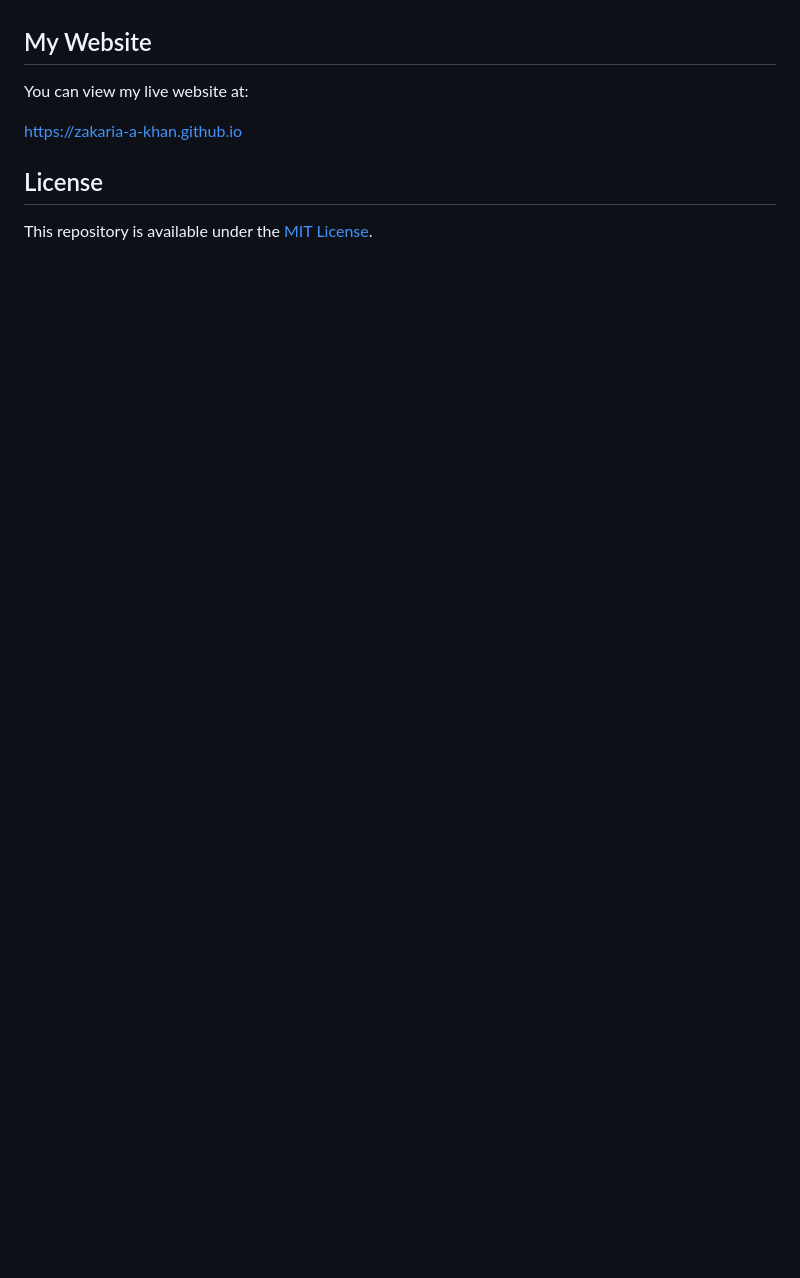
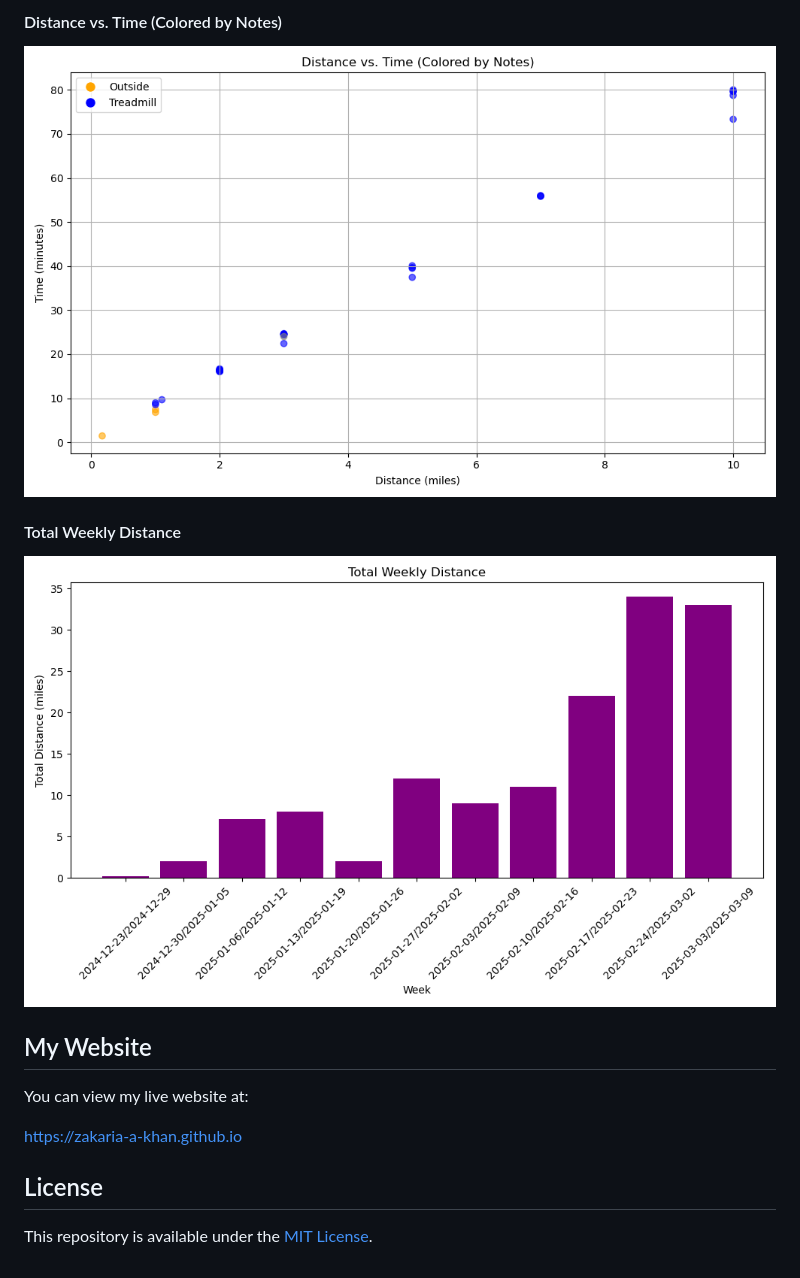
Before and after one commit to zakaria-a-khan/zakaria-a-khan.github.io, a Markdown page: README.md, the part around one of its changes. Drawn GitHub-style; blank space fills up the shorter version.

```diff
--- a/README.md
+++ b/README.md
@@ -107,3 +121,9 @@ Future extensions include adding more wholistic cardiovascular activities (swimm
+#### Distance vs. Time (Colored by Notes)
+![Distance vs. Time](running/distance_vs_time_colored.png)
+
+#### Total Weekly Distance
+![Total Weekly Distance](running/total_weekly_distance.png)
+
 ## My Website
 
 You can view my live website at:
```
Also changed, not shown: other parts of README.md (+14 -0 lines).
